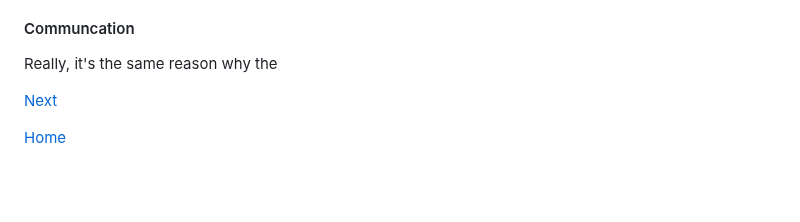
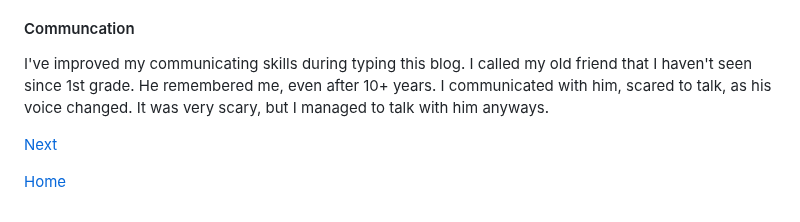
Before and after one commit to jaesonk5928/sep11-freedom-project, a Markdown page: blog/entry01.md, the part around the change. Rendered like a GitHub page; blank space fills up the shorter version.

Commit message:
added blog 1

```diff
--- a/blog/entry01.md
+++ b/blog/entry01.md
@@ -17,8 +17,7 @@ Some skills that I've improved on are **Collaboration** and **Communication**.
 For this blog entry, I collaborated very often with **classmates** & **teachers** to help/to get help. For example, my partner **David** needed help downloading his tool in his IDE, so he asked me to help and I gladly helped David. I showed him where to find the resources and etc.
 
 #### Communcation
-Really, it's the same reason why the
-
+I've improved my communicating skills during typing this blog. I called my old friend that I haven't seen since 1st grade. He remembered me, even after 10+ years. I communicated with him, scared to talk, as his voice changed. It was very scary, but I managed to talk with him anyways.
 
 [Next](entry02.md)
 
```
